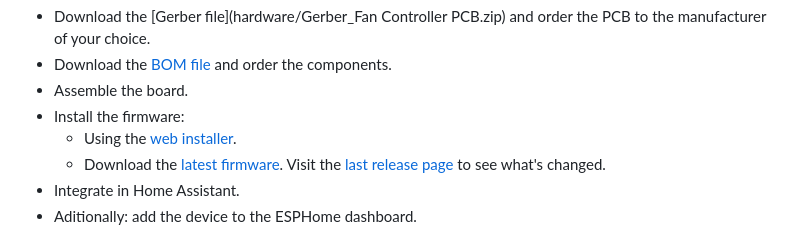
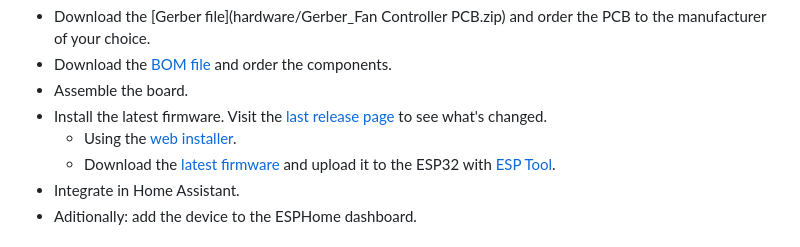
Before and after one commit to ellull/fan-controller, a Markdown page: README.md, the part around the change. Drawn GitHub-style.

Commit message:
fix links in readme

```diff
--- a/README.md
+++ b/README.md
@@ -30,9 +30,9 @@ Usage
 - Download the [Gerber file](hardware/Gerber_Fan Controller PCB.zip) and order the PCB to the manufacturer of your choice.
 - Download the [BOM file](hardware/BOM.tsv) and order the components.
 - Assemble the board.
-- Install the firmware:
+- Install the latest firmware. Visit the [last release page](https://github.com/ellull/fan-controller/releases/latest) to see what's changed.
   - Using the [web installer](https://llull.net/fan-controller/).
-  - Download the [latest firmware](https://github.com/ellull/fan-controller/releases/latest/download/fan-controller-esp32.bin). Visit the [last release page](https://github.com/ellull/fan-controller/releases/latest) to see what's changed.
+  - Download the [latest firmware](https://github.com/ellull/fan-controller/releases/latest/download/fan-controller-esp32.bin) and upload it to the ESP32 with [ESP Tool](https://github.com/espressif/esptool).
 - Integrate in Home Assistant.
 - Aditionally: add the device to the ESPHome dashboard.
 
```
